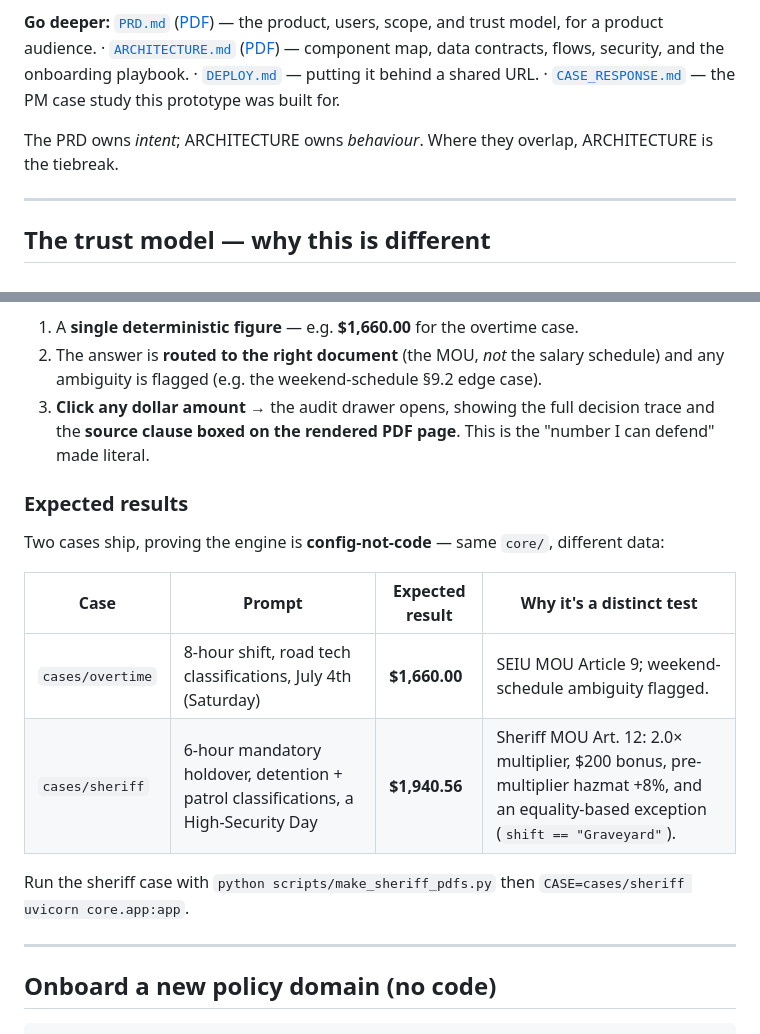
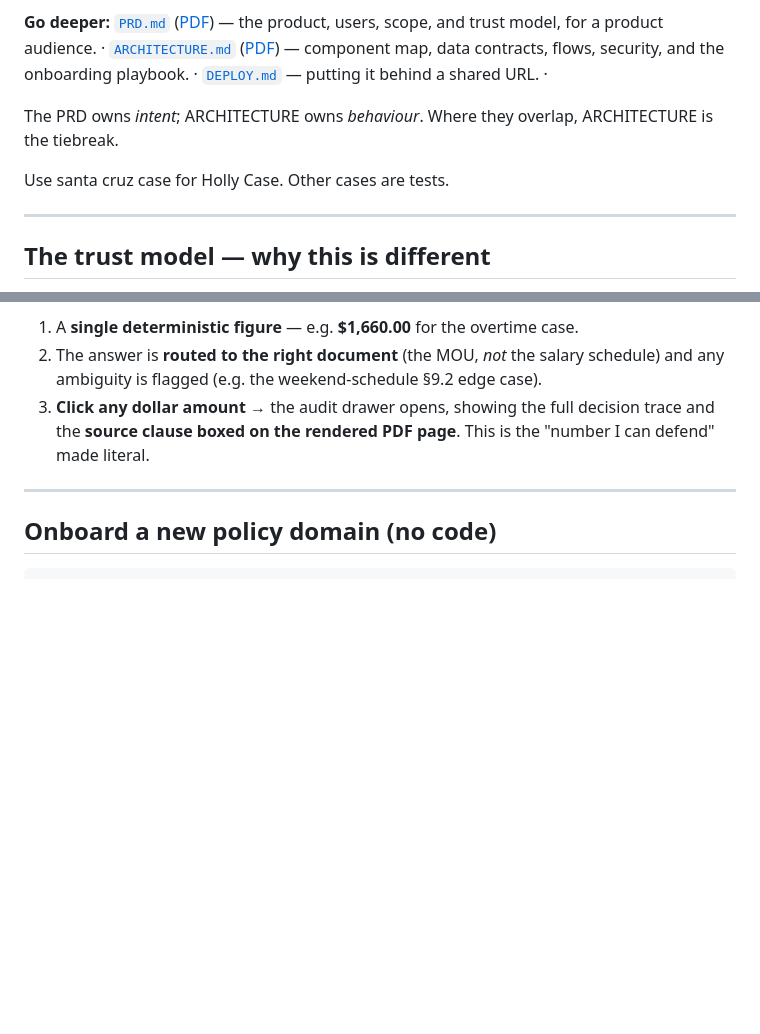
Before and after one commit to kennygeiler/kenny, a Markdown page: README.md, 2 parts joined by grey strips. Rendered like a GitHub page; blank space fills up the shorter version.

```diff
--- a/README.md
+++ b/README.md
@@ -13,10 +13,11 @@ questions; it never computes the number.
 model, for a product audience. · [`ARCHITECTURE.md`](ARCHITECTURE.md)
 ([PDF](ARCHITECTURE.pdf)) — component map, data contracts, flows, security, and the
 onboarding playbook. · [`DEPLOY.md`](DEPLOY.md) — putting it behind a shared URL. ·
-[`CASE_RESPONSE.md`](CASE_RESPONSE.md) — the PM case study this prototype was built for.
 
 The PRD owns *intent*; ARCHITECTURE owns *behaviour*. Where they overlap, ARCHITECTURE is
 the tiebreak.
+
+Use santa cruz case for Holly Case. Other cases are tests.
 
 ---
 
@@ -100,17 +101,6 @@ Chat handles four kinds of question:
    and the **source clause boxed on the rendered PDF page**. This is the "number I can
    defend" made literal.
 
-### Expected results
-
-Two cases ship, proving the engine is **config-not-code** — same `core/`, different data:
-
-| Case | Prompt | Expected result | Why it's a distinct test |
-|---|---|---|---|
-| `cases/overtime` | 8-hour shift, road tech classifications, July 4th (Saturday) | **$1,660.00** | SEIU MOU Article 9; weekend-schedule ambiguity flagged. |
-| `cases/sheriff` | 6-hour mandatory holdover, detention + patrol classifications, a High-Security Day | **$1,940.56** | Sheriff MOU Art. 12: 2.0× multiplier, $200 bonus, pre-multiplier hazmat +8%, and an equality-based exception (`shift == "Graveyard"`). |
-
-Run the sheriff case with `python scripts/make_sheriff_pdfs.py` then
-`CASE=cases/sheriff uvicorn core.app:app`.
 
 ---
 
```
